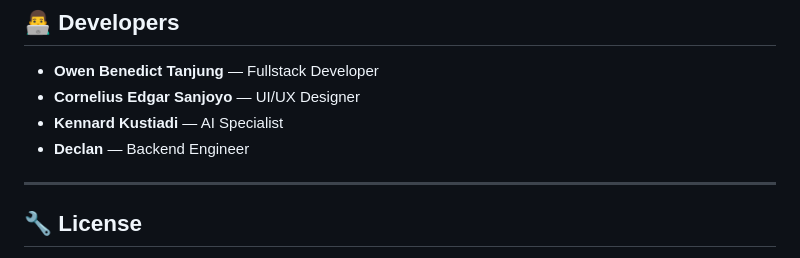
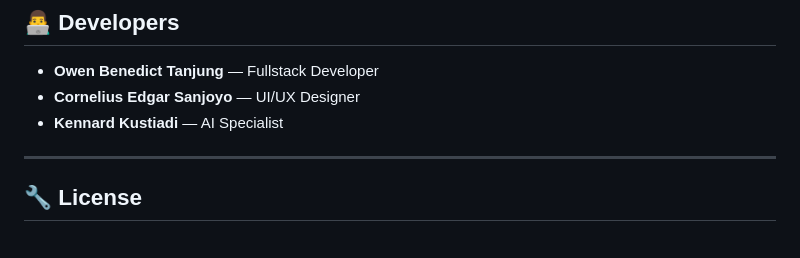
Before and after one commit to owen0404-svg/Trailblazer, a Markdown page: README.md, the part around the change. GitHub-like rendering.

```diff
--- a/README.md
+++ b/README.md
@@ -115,7 +115,6 @@ Working on **Trailblazer** taught us invaluable lessons about:
 - **Owen Benedict Tanjung** — Fullstack Developer
 - **Cornelius Edgar Sanjoyo** — UI/UX Designer
 - **Kennard Kustiadi** — AI Specialist
-- **Declan** — Backend Engineer
 
 ---
 
```
